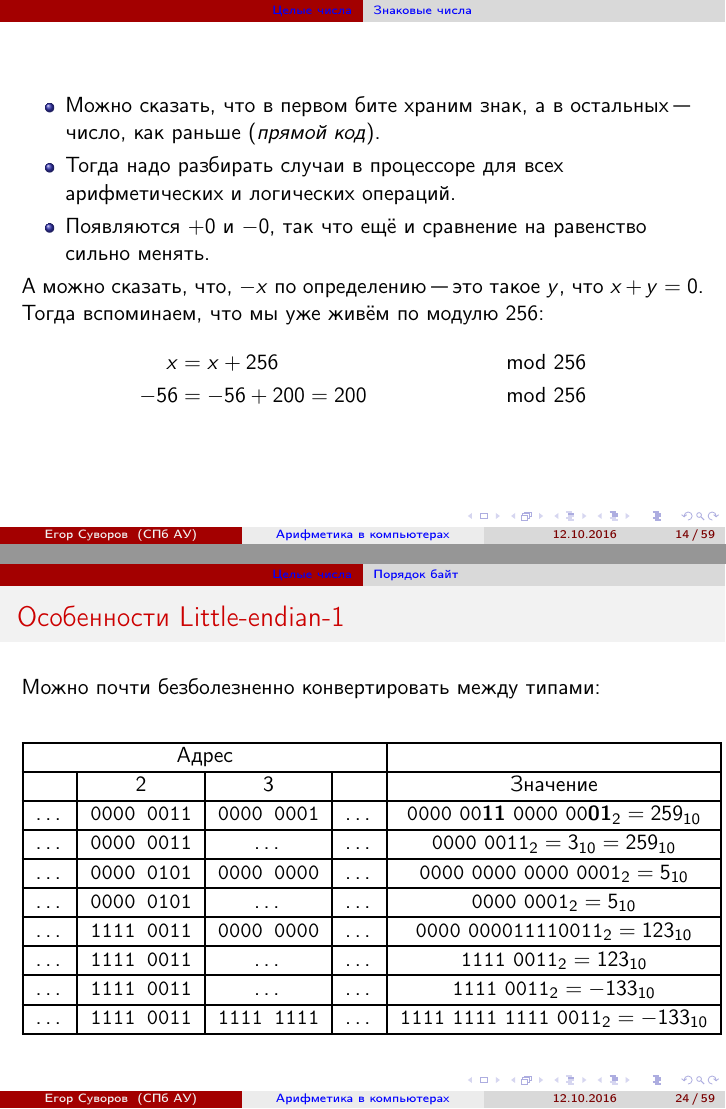
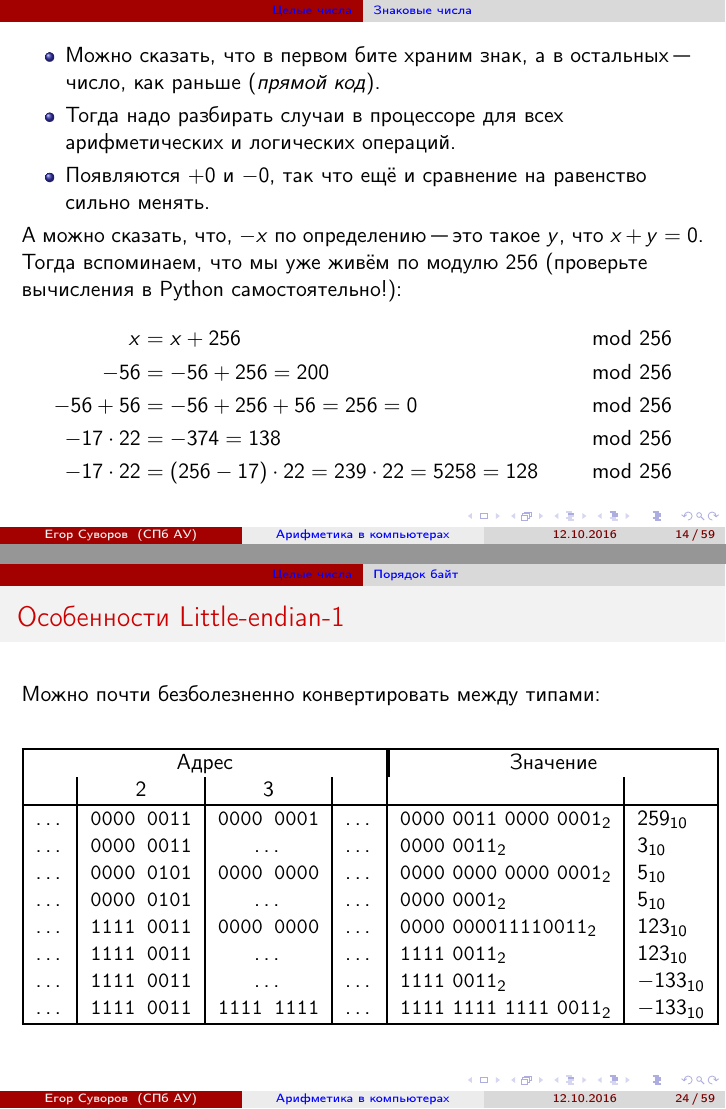
Before and after one commit to yeputons/fall-2016-paradigms, LaTeX slides (161012/161012.tex, which reads 161012/01-int-03-sign.tex, 161012/01-int-04-order.tex): pages 31 and 56 of 95 before the commit and pages 31 and 56 of 96 after it, joined at a grey line. Compiled offline with pdfLaTeX.

Commit message:
161012: 01-int: add some formatting

```diff
--- a/161012/01-int-03-sign.tex
+++ b/161012/01-int-03-sign.tex
@@ -16,10 +16,13 @@
 
 	А можно сказать, что, $-x$ по определению "--- это такое $y$, что $x+y=0$.
 
-	Тогда вспоминаем, что мы уже живём по модулю 256:
+	Тогда вспоминаем, что мы уже живём по модулю 256 (проверьте вычисления в Python самостоятельно!):
 	\begin{align*}
 		x &= x + 256 &\mod 256 \\
-		-56 &= -56 + 200 = 200 &\mod 256
+		-56 &= -56 + 256 = 200 &\mod 256 \\
+		-56 + 56 &= -56 + 256 + 56 = 256 = 0 &\mod 256 \\
+		-17 \cdot 22 &= -374 = 138 &\mod 256 \\
+		-17 \cdot 22 &= (256 - 17) \cdot 22 = 239 \cdot 22 = 5258 = 128 &\mod 256
 	\end{align*}
 \end{frame}
 
--- a/161012/01-int-04-order.tex
+++ b/161012/01-int-04-order.tex
@@ -95,39 +100,44 @@
 \begin{frame}{Особенности Little-endian-1}
 	Можно почти безболезненно конвертировать между типами:
 	\begin{center}
-		\begin{tabular}{|c|c|c|c|c|c|c|}
+		\begin{tabular}{|c|c|c|c|l|l|}
 			\hline
-			\multicolumn{4}{|c|}{Адрес} & \\\hline
-			& 2 & 3 & & Значение \\\hline
-			\dots & \t{0000 0011} & \t{0000 0001} & \dots & $\t{0000~00\textbf{11}~0000~00\textbf{01}}_2=259_{10}$ \\\hline
-			\dots & \t{0000 0011} & \dots         & \dots & $\t{0000~0011}_2=3_{10}=259_{10}$ \\\hline
-			\dots & \t{0000 0101} & \t{0000 0000} & \dots & $\t{0000~0000~0000~0001}_2=5_{10}$ \\\hline
-			\dots & \t{0000 0101} & \dots         & \dots & $\t{0000~0001}_2=5_{10}$ \\\hline
-			\dots & \t{1111 0011} & \t{0000 0000} & \dots & $\t{0000~0000 1111 0011}_2=123_{10}$ \\\hline
-			\dots & \t{1111 0011} & \dots         & \dots & $\t{1111~0011}_2=123_{10}$ \\\hline
-			\dots & \t{1111 0011} & \dots         & \dots & $\t{1111~0011}_2=-133_{10}$ \\\hline
-			\dots & \t{1111 0011} & \t{1111 1111} & \dots & $\t{1111~1111~1111~0011}_2=-133_{10}$ \\\hline
+			\multicolumn{4}{|c|}{Адрес} & \multicolumn{2}{|c|}{Значение} \\
+			& 2 & 3 & & & \\\hline
+			\dots & \t{0000 0011} & \t{0000 0001} & \dots & $\t{0000~0011~0000~0001}_2$ & $259_{10}$ \\
+			\dots & \t{0000 0011} & \dots         & \dots & $\t{0000~0011}_2$           & $3_{10}$ \\
+			\dots & \t{0000 0101} & \t{0000 0000} & \dots & $\t{0000~0000~0000~0001}_2$ & $5_{10}$ \\
+			\dots & \t{0000 0101} & \dots         & \dots & $\t{0000~0001}_2$           & $5_{10}$ \\
+			\dots & \t{1111 0011} & \t{0000 0000} & \dots & $\t{0000~0000 1111 0011}_2$ & $123_{10}$ \\
+			\dots & \t{1111 0011} & \dots         & \dots & $\t{1111~0011}_2$           & $123_{10}$ \\
+			\dots & \t{1111 0011} & \dots         & \dots & $\t{1111~0011}_2$           & $-133_{10}$ \\
+			\dots & \t{1111 0011} & \t{1111 1111} & \dots & $\t{1111~1111~1111~0011}_2$ & $-133_{10}$ \\
+			\hline
 		\end{tabular}
 	\end{center}
 \end{frame}
 
-\begin{frame}{Особенности Little-endian-2}
+\begin{frame}[t]{Особенности Little-endian-2}
 	\begin{itemize}
 		\item
 			Есть проблема со знаком, если мы переходим от меньшего типа к большему.
 		\item
 			Надо \textit{расширять знак}, если у нас было знаковое число:
 			заполнять старшие байты либо нулями, либо единицами (в зависимости от\only<1>{...}\only<2->{ старшего бита в числе}).
+	\only<3->{
 		\item
 			Если число было беззнаковое, то надо старший байт заполнить нулями.
+	}
 	\end{itemize}
 
+	\only<3->{
 	Компиляторы низкоуровневых языков делают это автоматически, когда вы делаете какие-то присваивания.
 	Разумеется, надо аккуратно следить за типами, иначе не сделают.
 
 	Замечание: иногда, несмотря на тип \t{int}, какие-то функции могут ожидать в нём на самом деле не число,
 	а набор байт в определённом порядке.
 	Яркий пример "--- номер порта в работе с сетью на C, функция \t{htons} "--- это оно.
+	}
 \end{frame}
 
 \begin{frame}{Резюме}
```
Also changed, not shown: 161012/01-int-01-intro.tex (+3 -2 lines), 161012/01-int-03-sign.tex (3 more changed lines), 161012/01-int-04-order.tex (47 more changed lines).
